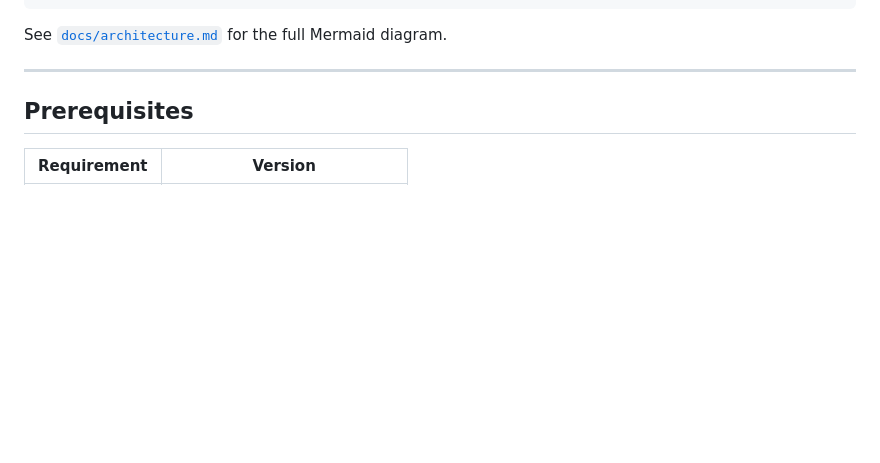
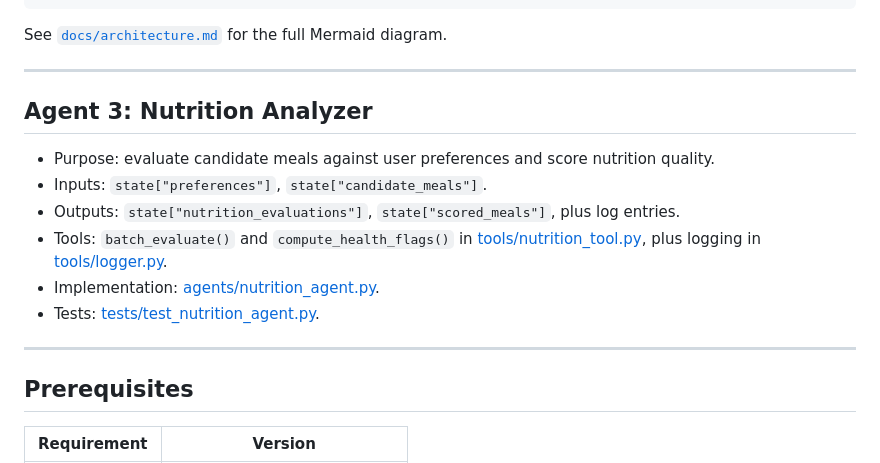
Before and after one commit to ImalAyodya/food-recommendation-mas, a Markdown page: README.md, the part around the change. Rendered like a GitHub page; blank space fills up the shorter version.

Commit message:
Add details about Nutritient analyzer agent

````diff
--- a/README.md
+++ b/README.md
@@ -38,6 +38,17 @@ User Input
 ```
 
 See [`docs/architecture.md`](docs/architecture.md) for the full Mermaid diagram.
+
+---
+
+## Agent 3: Nutrition Analyzer
+
+- Purpose: evaluate candidate meals against user preferences and score nutrition quality.
+- Inputs: `state["preferences"]`, `state["candidate_meals"]`.
+- Outputs: `state["nutrition_evaluations"]`, `state["scored_meals"]`, plus log entries.
+- Tools: `batch_evaluate()` and `compute_health_flags()` in [tools/nutrition_tool.py](tools/nutrition_tool.py), plus logging in [tools/logger.py](tools/logger.py).
+- Implementation: [agents/nutrition_agent.py](agents/nutrition_agent.py).
+- Tests: [tests/test_nutrition_agent.py](tests/test_nutrition_agent.py).
 
 ---
 
````
